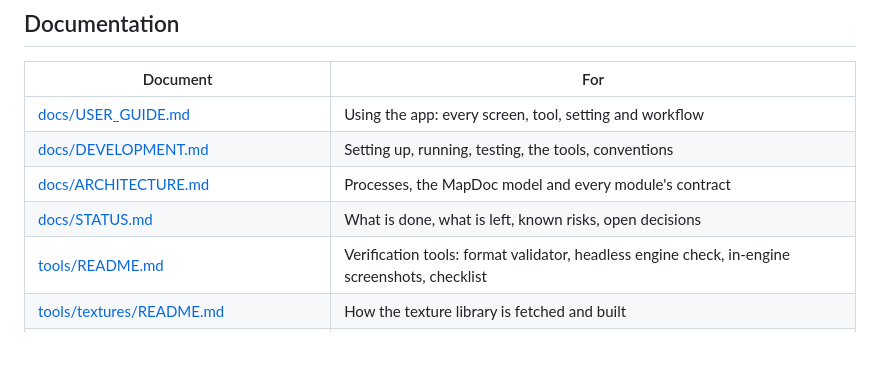
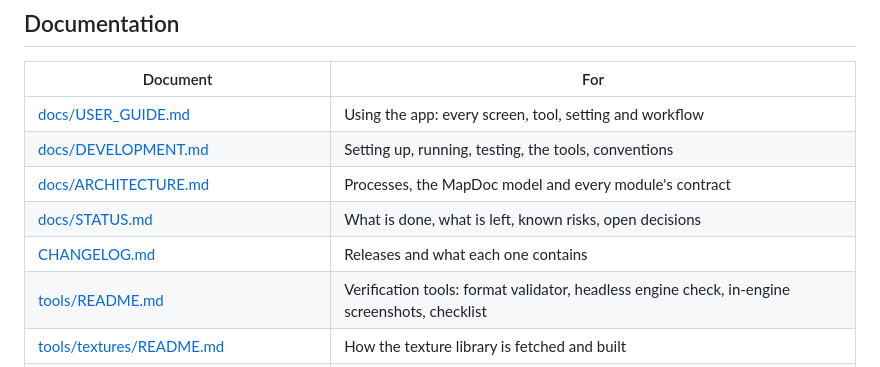
Before and after one commit to lidl-master/bar_map_maker, a Markdown page: README.md, the part around the change. Rendered like a GitHub page.

Commit message:
Changelog for v0.1.0, the first preview
Co-Authored-By: Claude Opus 5.5 <noreply@anthropic.com>

```diff
--- a/README.md
+++ b/README.md
@@ -65,6 +65,7 @@ without it, but exports and the material swatches need it.
 | [docs/DEVELOPMENT.md](docs/DEVELOPMENT.md) | Setting up, running, testing, the tools, conventions |
 | [docs/ARCHITECTURE.md](docs/ARCHITECTURE.md) | Processes, the MapDoc model and every module's contract |
 | [docs/STATUS.md](docs/STATUS.md) | What is done, what is left, known risks, open decisions |
+| [CHANGELOG.md](CHANGELOG.md) | Releases and what each one contains |
 | [tools/README.md](tools/README.md) | Verification tools: format validator, headless engine check, in-engine screenshots, checklist |
 | [tools/textures/README.md](tools/textures/README.md) | How the texture library is fetched and built |
 | [docs/PLAN.md](docs/PLAN.md), [docs/KICKOFF_PROMPT.md](docs/KICKOFF_PROMPT.md) | The original plan and requirements |
```
Also changed, not shown: CHANGELOG.md (added, +54 -0 lines).
